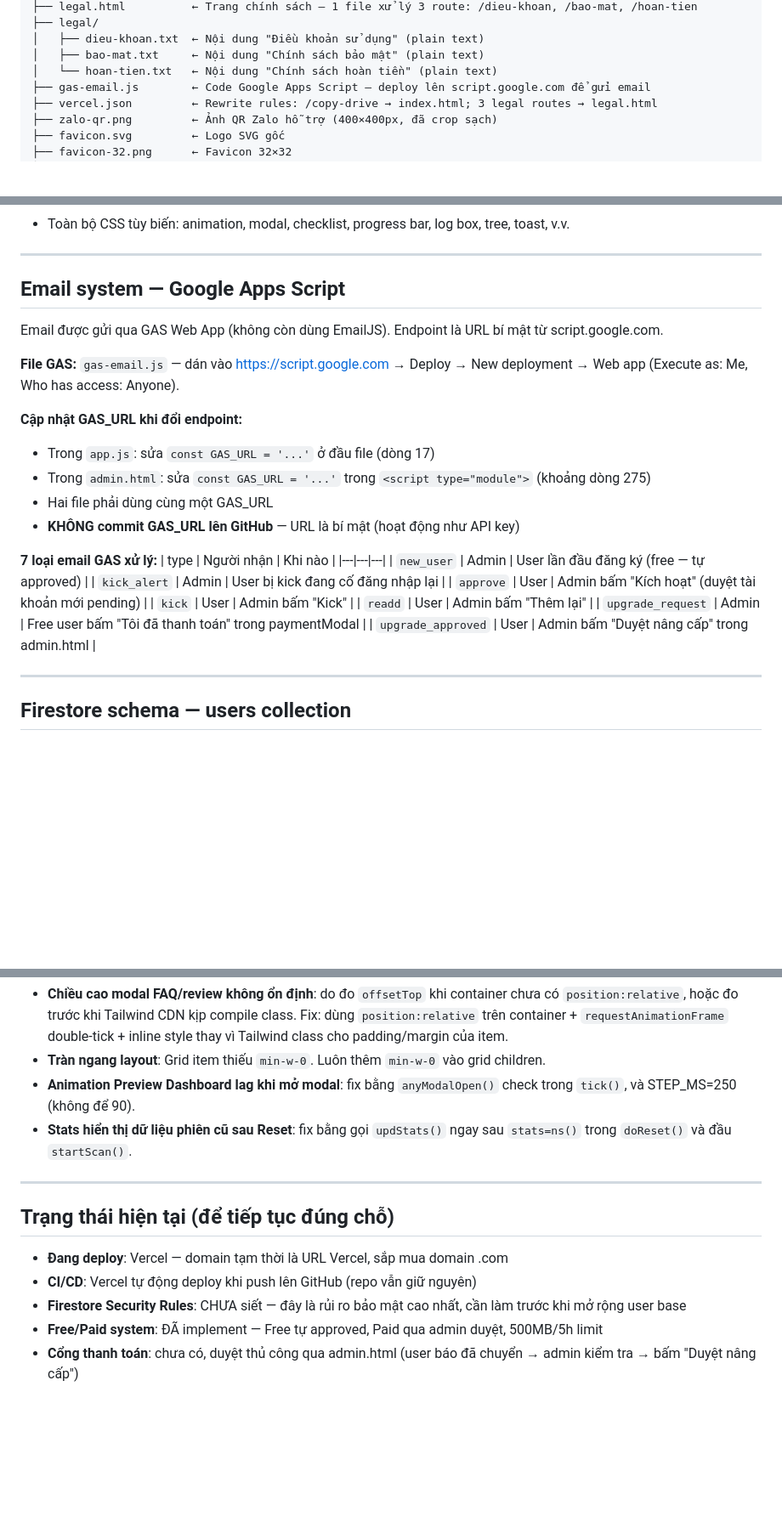
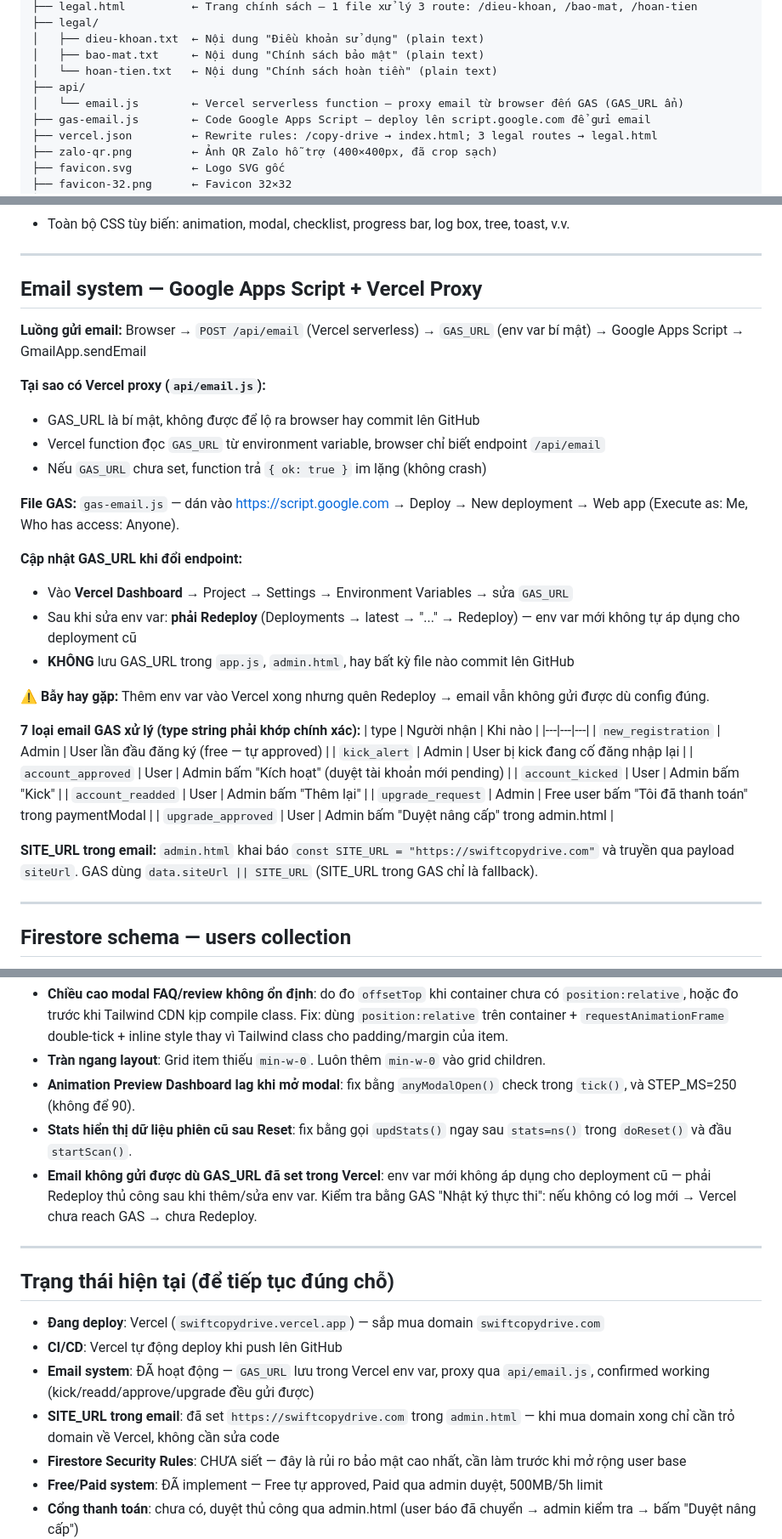
Before and after one commit to hgntrancontact-glitch/swiftcopy-drive, a Markdown page: CLAUDE.md, 3 parts joined by grey strips. Shown at 85% size. Rendered like a GitHub page; blank space fills up the shorter version.

Commit message:
docs: cập nhật CLAUDE.md — email system, api/email.js, type strings, trạng thái
- Thêm api/email.js vào cấu trúc file
- Sửa Email system: GAS_URL giờ ở Vercel env var (không còn trong code)
- Fix type strings GAS: new_registration, account_approved, account_kicked, account_readded
- Ghi chú bẫy Redeploy sau khi đổi env var
- Cập nhật trạng thái: email working, SITE_URL=swiftcopydrive.com

Co-Authored-By: Claude Sonnet 4.6 <noreply@anthropic.com>

```diff
--- a/CLAUDE.md
+++ b/CLAUDE.md
@@ -41,6 +41,8 @@ SwiftCopy.Drive/
 │   ├── dieu-khoan.txt  ← Nội dung "Điều khoản sử dụng" (plain text)
 │   ├── bao-mat.txt     ← Nội dung "Chính sách bảo mật" (plain text)
 │   └── hoan-tien.txt   ← Nội dung "Chính sách hoàn tiền" (plain text)
+├── api/
+│   └── email.js        ← Vercel serverless function — proxy email từ browser đến GAS (GAS_URL ẩn)
 ├── gas-email.js        ← Code Google Apps Script — deploy lên script.google.com để gửi email
 ├── vercel.json         ← Rewrite rules: /copy-drive → index.html; 3 legal routes → legal.html
 ├── zalo-qr.png         ← Ảnh QR Zalo hỗ trợ (400×400px, đã crop sạch)
@@ -99,28 +101,36 @@ Nhóm hàm chính:
 
 ---
 
-## Email system — Google Apps Script
+## Email system — Google Apps Script + Vercel Proxy
 
-Email được gửi qua GAS Web App (không còn dùng EmailJS). Endpoint là URL bí mật từ script.google.com.
+**Luồng gửi email:** Browser → `POST /api/email` (Vercel serverless) → `GAS_URL` (env var bí mật) → Google Apps Script → GmailApp.sendEmail
+
+**Tại sao có Vercel proxy (`api/email.js`):**
+- GAS_URL là bí mật, không được để lộ ra browser hay commit lên GitHub
+- Vercel function đọc `GAS_URL` từ environment variable, browser chỉ biết endpoint `/api/email`
+- Nếu `GAS_URL` chưa set, function trả `{ ok: true }` im lặng (không crash)
 
 **File GAS:** `gas-email.js` — dán vào https://script.google.com → Deploy → New deployment → Web app (Execute as: Me, Who has access: Anyone).
 
 **Cập nhật GAS_URL khi đổi endpoint:**
-- Trong `app.js`: sửa `const GAS_URL = '...'` ở đầu file (dòng 17)
-- Trong `admin.html`: sửa `const GAS_URL = '...'` trong `<script type="module">` (khoảng dòng 275)
-- Hai file phải dùng cùng một GAS_URL
-- **KHÔNG commit GAS_URL lên GitHub** — URL là bí mật (hoạt động như API key)
+- Vào **Vercel Dashboard** → Project → Settings → Environment Variables → sửa `GAS_URL`
+- Sau khi sửa env var: **phải Redeploy** (Deployments → latest → "..." → Redeploy) — env var mới không tự áp dụng cho deployment cũ
+- **KHÔNG** lưu GAS_URL trong `app.js`, `admin.html`, hay bất kỳ file nào commit lên GitHub
 
-**7 loại email GAS xử lý:**
+**⚠️ Bẫy hay gặp:** Thêm env var vào Vercel xong nhưng quên Redeploy → email vẫn không gửi được dù config đúng.
+
+**7 loại email GAS xử lý (type string phải khớp chính xác):**
 | type | Người nhận | Khi nào |
 |---|---|---|
-| `new_user` | Admin | User lần đầu đăng ký (free — tự approved) |
+| `new_registration` | Admin | User lần đầu đăng ký (free — tự approved) |
 | `kick_alert` | Admin | User bị kick đang cố đăng nhập lại |
-| `approve` | User | Admin bấm "Kích hoạt" (duyệt tài khoản mới pending) |
-| `kick` | User | Admin bấm "Kick" |
-| `readd` | User | Admin bấm "Thêm lại" |
+| `account_approved` | User | Admin bấm "Kích hoạt" (duyệt tài khoản mới pending) |
+| `account_kicked` | User | Admin bấm "Kick" |
+| `account_readded` | User | Admin bấm "Thêm lại" |
 | `upgrade_request` | Admin | Free user bấm "Tôi đã thanh toán" trong paymentModal |
 | `upgrade_approved` | User | Admin bấm "Duyệt nâng cấp" trong admin.html |
+
+**SITE_URL trong email:** `admin.html` khai báo `const SITE_URL = "https://swiftcopydrive.com"` và truyền qua payload `siteUrl`. GAS dùng `data.siteUrl || SITE_URL` (SITE_URL trong GAS chỉ là fallback).
 
 ---
 
@@ -224,13 +234,16 @@ const FREE_RESET_MS = 5 * 60 * 60 * 1000; // 5 giờ
 - **Tràn ngang layout**: Grid item thiếu `min-w-0`. Luôn thêm `min-w-0` vào grid children.
 - **Animation Preview Dashboard lag khi mở modal**: fix bằng `anyModalOpen()` check trong `tick()`, và STEP_MS=250 (không để 90).
 - **Stats hiển thị dữ liệu phiên cũ sau Reset**: fix bằng gọi `updStats()` ngay sau `stats=ns()` trong `doReset()` và đầu `startScan()`.
+- **Email không gửi được dù GAS_URL đã set trong Vercel**: env var mới không áp dụng cho deployment cũ — phải Redeploy thủ công sau khi thêm/sửa env var. Kiểm tra bằng GAS "Nhật ký thực thi": nếu không có log mới → Vercel chưa reach GAS → chưa Redeploy.
 
 ---
 
 ## Trạng thái hiện tại (để tiếp tục đúng chỗ)
 
-- **Đang deploy**: Vercel — domain tạm thời là URL Vercel, sắp mua domain .com
-- **CI/CD**: Vercel tự động deploy khi push lên GitHub (repo vẫn giữ nguyên)
+- **Đang deploy**: Vercel (`swiftcopydrive.vercel.app`) — sắp mua domain `swiftcopydrive.com`
+- **CI/CD**: Vercel tự động deploy khi push lên GitHub
+- **Email system**: ĐÃ hoạt động — `GAS_URL` lưu trong Vercel env var, proxy qua `api/email.js`, confirmed working (kick/readd/approve/upgrade đều gửi được)
+- **SITE_URL trong email**: đã set `https://swiftcopydrive.com` trong `admin.html` — khi mua domain xong chỉ cần trỏ domain về Vercel, không cần sửa code
 - **Firestore Security Rules**: CHƯA siết — đây là rủi ro bảo mật cao nhất, cần làm trước khi mở rộng user base
 - **Free/Paid system**: ĐÃ implement — Free tự approved, Paid qua admin duyệt, 500MB/5h limit
 - **Cổng thanh toán**: chưa có, duyệt thủ công qua admin.html (user báo đã chuyển → admin kiểm tra → bấm "Duyệt nâng cấp")
```
